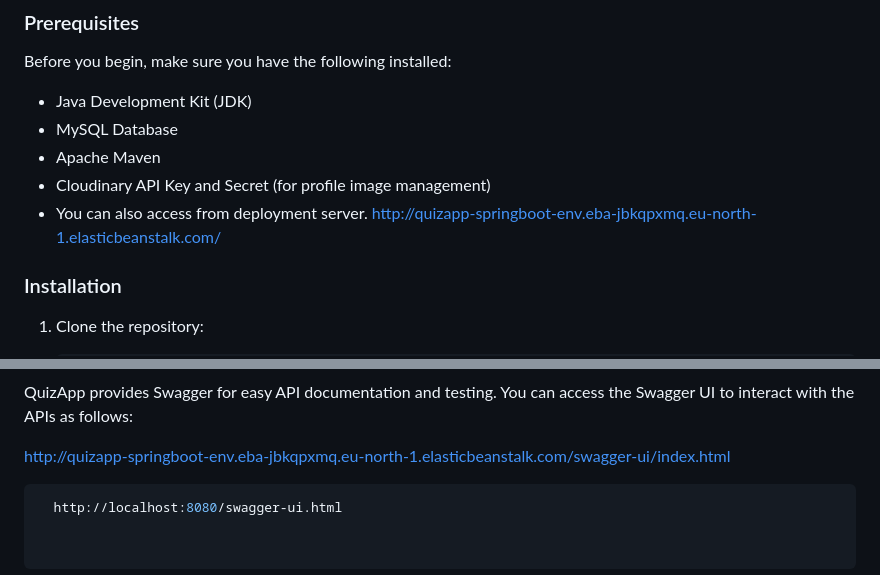
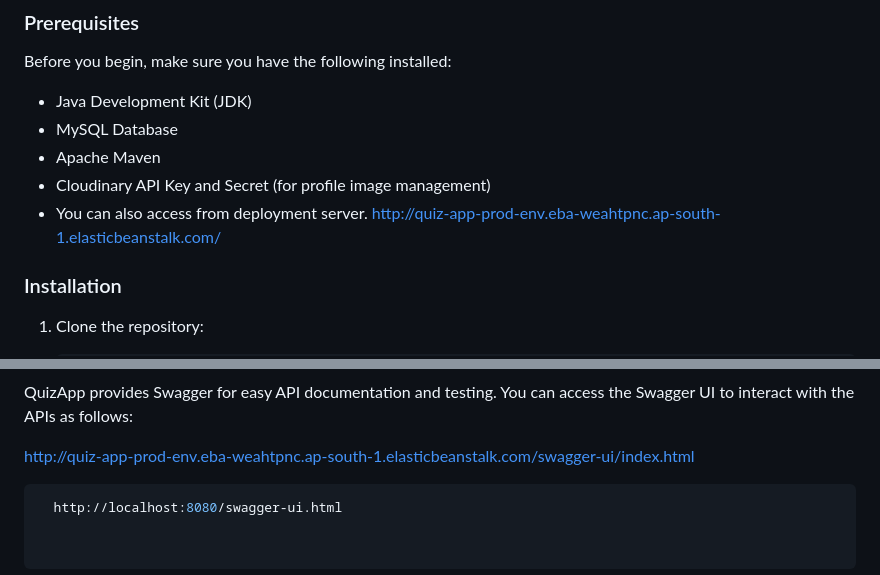
Before and after one commit to Harsh-Srivastav123/quizApp_backend, a Markdown page: README.md, 2 parts joined by grey strips. Drawn GitHub-style.

````diff
--- a/README.md
+++ b/README.md
@@ -97,7 +97,7 @@ Before you begin, make sure you have the following installed:
 - MySQL Database
 - Apache Maven
 - Cloudinary API Key and Secret (for profile image management)
-- You can also access from deployment server. http://quizapp-springboot-env.eba-jbkqpxmq.eu-north-1.elasticbeanstalk.com/
+- You can also access from deployment server. http://quiz-app-prod-env.eba-weahtpnc.ap-south-1.elasticbeanstalk.com/
 
 
 
@@ -141,7 +141,7 @@ Explain how to configure your application, including setting up the database and
 ### Swagger API Documentation
 QuizApp provides Swagger for easy API documentation and testing. You can access the Swagger UI to interact with the APIs as follows:
 
-http://quizapp-springboot-env.eba-jbkqpxmq.eu-north-1.elasticbeanstalk.com/swagger-ui/index.html
+http://quiz-app-prod-env.eba-weahtpnc.ap-south-1.elasticbeanstalk.com/swagger-ui/index.html
 
  ```shell
    http://localhost:8080/swagger-ui.html
````
